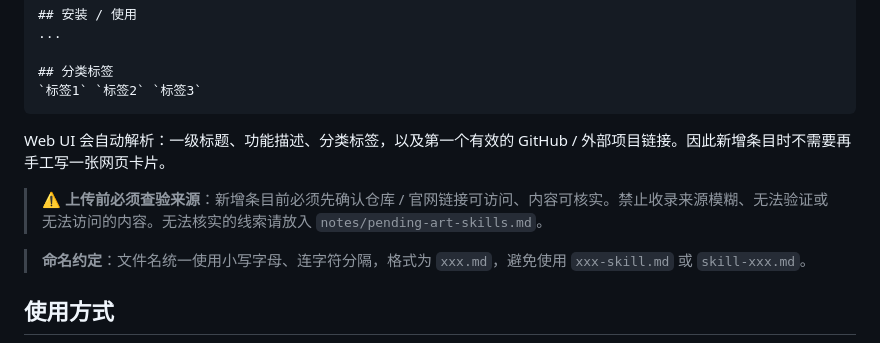
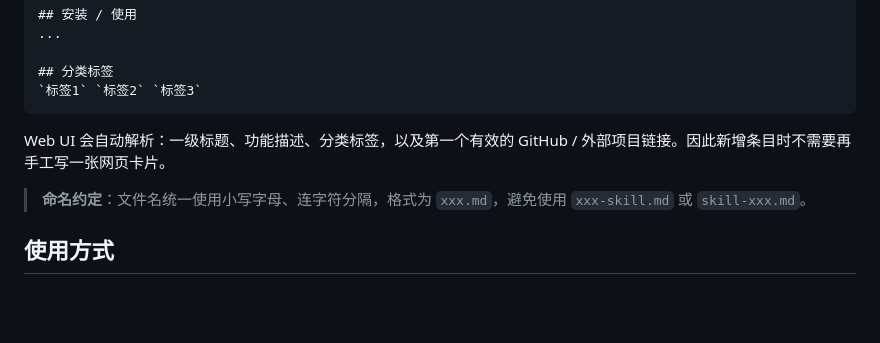
Before and after one commit to shanshan0530/skills-repository, a Markdown page: README.md, the part around the change. GitHub-like rendering; blank space fills up the shorter version.

Commit message:
Revert README verification rule

```diff
--- a/README.md
+++ b/README.md
@@ -79,8 +79,6 @@
 
 Web UI 会自动解析：一级标题、功能描述、分类标签，以及第一个有效的 GitHub / 外部项目链接。因此新增条目时不需要再手工写一张网页卡片。
 
-> ⚠️ **上传前必须查验来源**：新增条目前必须先确认仓库 / 官网链接可访问、内容可核实。禁止收录来源模糊、无法验证或无法访问的内容。无法核实的线索请放入 `notes/pending-art-skills.md`。
-
 > **命名约定**：文件名统一使用小写字母、连字符分隔，格式为 `xxx.md`，避免使用 `xxx-skill.md` 或 `skill-xxx.md`。
 
 ## 使用方式
```
